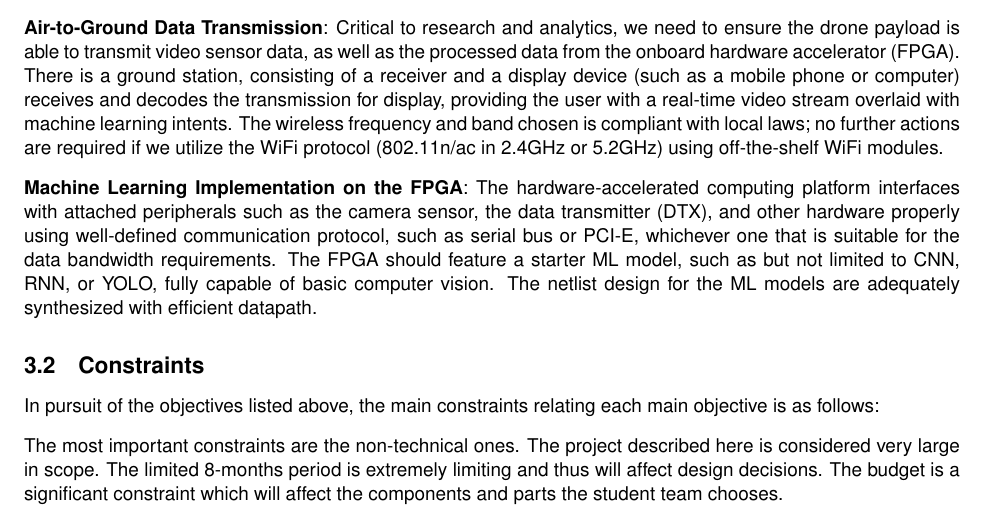
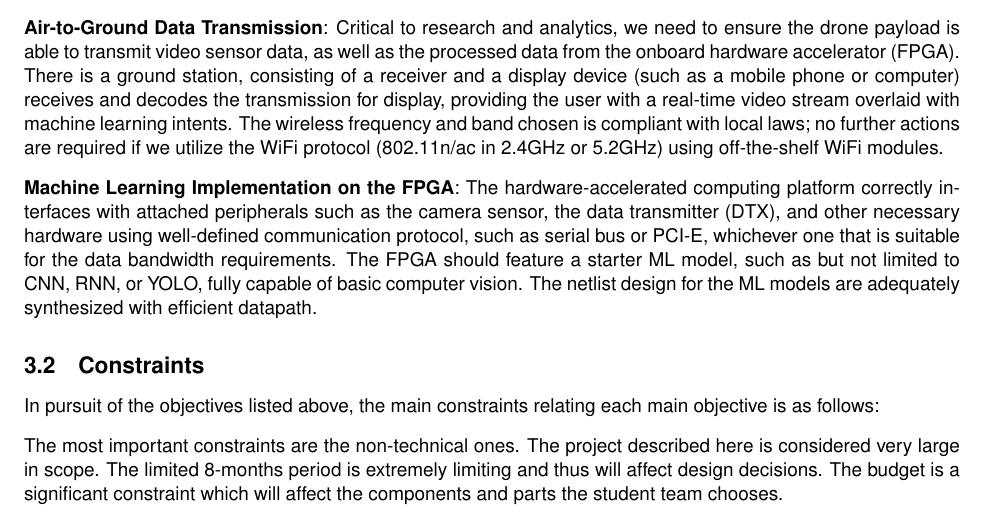
Before and after one commit to Capstone-Skynet/Capstone-Skynet.github.io, a LaTeX document (docs/proposal/proposal.tex, which reads docs/proposal/2_1_ocg_objectives.tex): part of page 7 of 15, cut so that both start at the same text. Compiled offline with pdfLaTeX.

Commit message:
Update docs/proposal/2_1_ocg_objectives.tex
Co-Authored-By: Peter Deutsch <peterdeutsch42@gmail.com>

```diff
--- a/docs/proposal/2_1_ocg_objectives.tex
+++ b/docs/proposal/2_1_ocg_objectives.tex
@@ -15,7 +15,7 @@ The wireless frequency and band chosen is compliant with local laws; no further
 using off-the-shelf WiFi modules.
 
 \textbf{Machine Learning Implementation on the FPGA}:
-The hardware-accelerated computing platform interfaces with attached peripherals such as the camera sensor, the data transmitter (DTX), and other hardware properly
+The hardware-accelerated computing platform correctly interfaces with attached peripherals such as the camera sensor, the data transmitter (DTX), and other necessary hardware
 using well-defined communication protocol, such as serial bus or PCI-E, whichever one that is suitable for the data bandwidth requirements.
 The FPGA should feature a starter ML model, such as but not limited to CNN, RNN, or YOLO, fully capable of basic computer vision.
 The netlist design for the ML models are adequately synthesized with efficient datapath.
```
